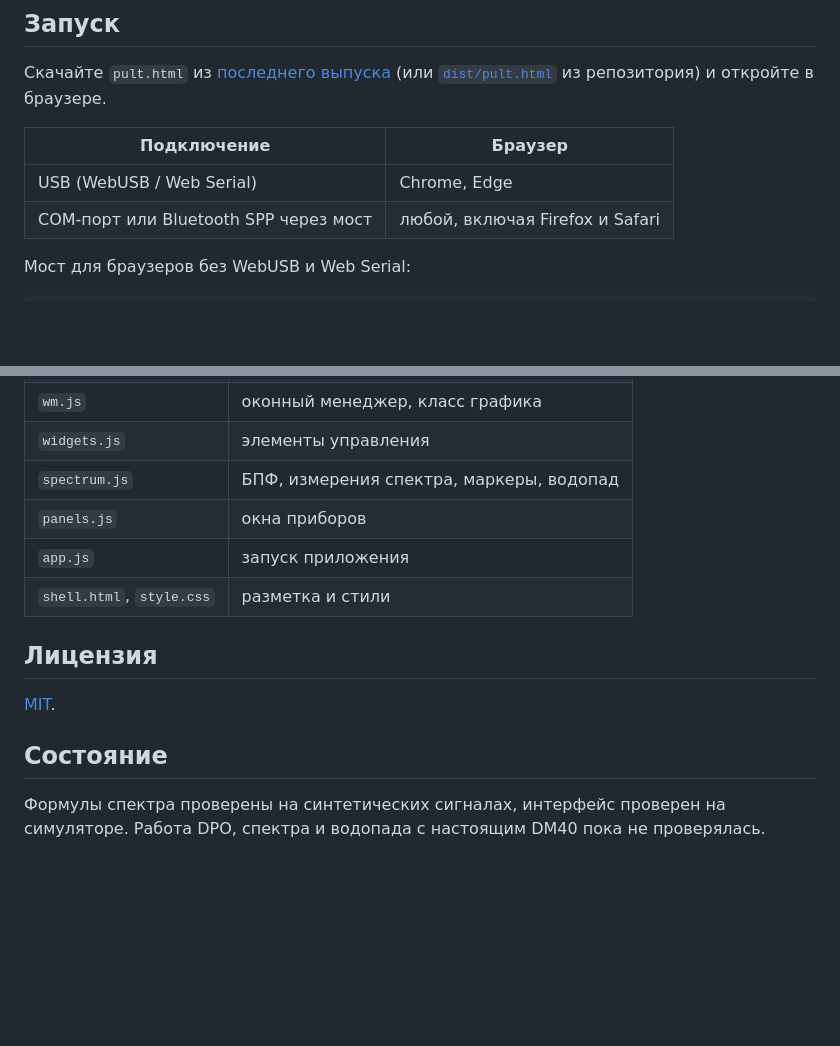
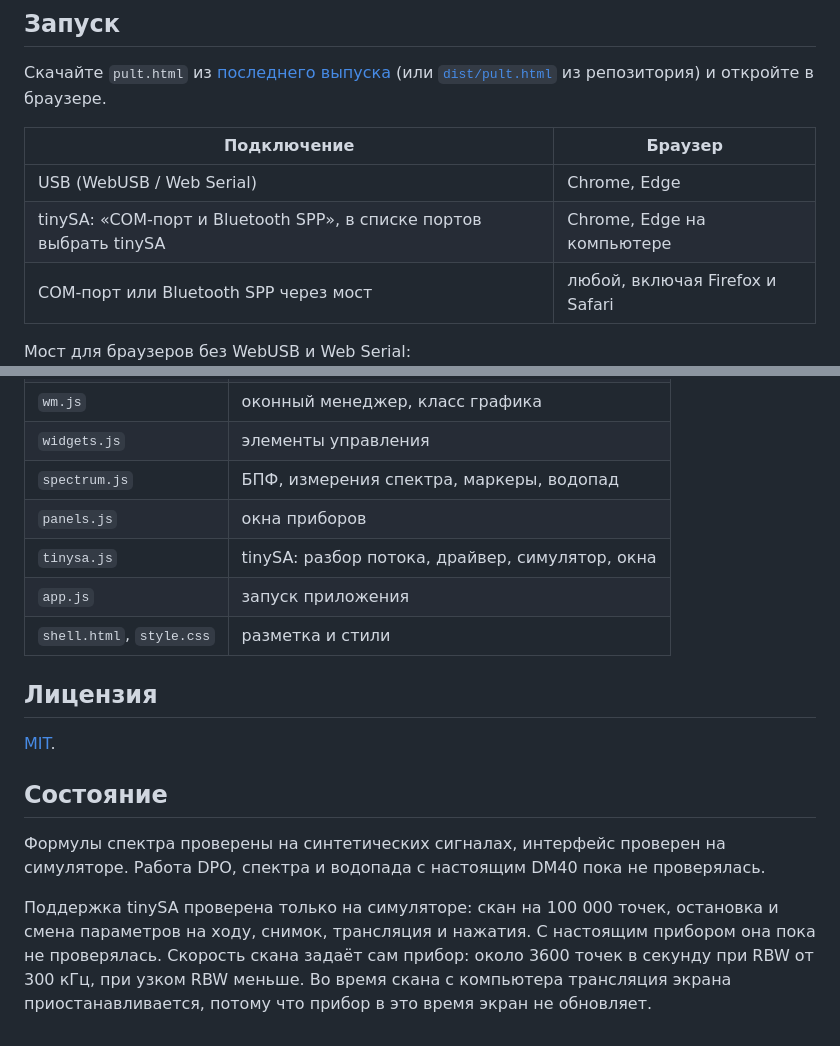
Before and after one commit to StepanKoshman/pult, a Markdown page: README.md, 2 parts joined by grey strips. Rendered like a GitHub page; blank space fills up the shorter version.

```diff
--- a/README.md
+++ b/README.md
@@ -36,6 +42,7 @@
 | Подключение | Браузер |
 |---|---|
 | USB (WebUSB / Web Serial) | Chrome, Edge |
+| tinySA: «COM-порт и Bluetooth SPP», в списке портов выбрать tinySA | Chrome, Edge на компьютере |
 | COM-порт или Bluetooth SPP через мост | любой, включая Firefox и Safari |
 
 Мост для браузеров без WebUSB и Web Serial:
@@ -81,6 +92,7 @@ python build.py
 | `widgets.js` | элементы управления |
 | `spectrum.js` | БПФ, измерения спектра, маркеры, водопад |
 | `panels.js` | окна приборов |
+| `tinysa.js` | tinySA: разбор потока, драйвер, симулятор, окна |
 | `app.js` | запуск приложения |
 | `shell.html`, `style.css` | разметка и стили |
 
@@ -91,3 +103,5 @@ python build.py
 ## Состояние
 
 Формулы спектра проверены на синтетических сигналах, интерфейс проверен на симуляторе. Работа DPO, спектра и водопада с настоящим DM40 пока не проверялась.
+
+Поддержка tinySA проверена только на симуляторе: скан на 100 000 точек, остановка и смена параметров на ходу, снимок, трансляция и нажатия. С настоящим прибором она пока не проверялась. Скорость скана задаёт сам прибор: около 3600 точек в секунду при RBW от 300 кГц, при узком RBW меньше. Во время скана с компьютера трансляция экрана приостанавливается, потому что прибор в это время экран не обновляет.
```
Also changed, not shown: other parts of README.md (+11 -1 lines), docs/screenshots/tinysa.png (added), 7 other files.
